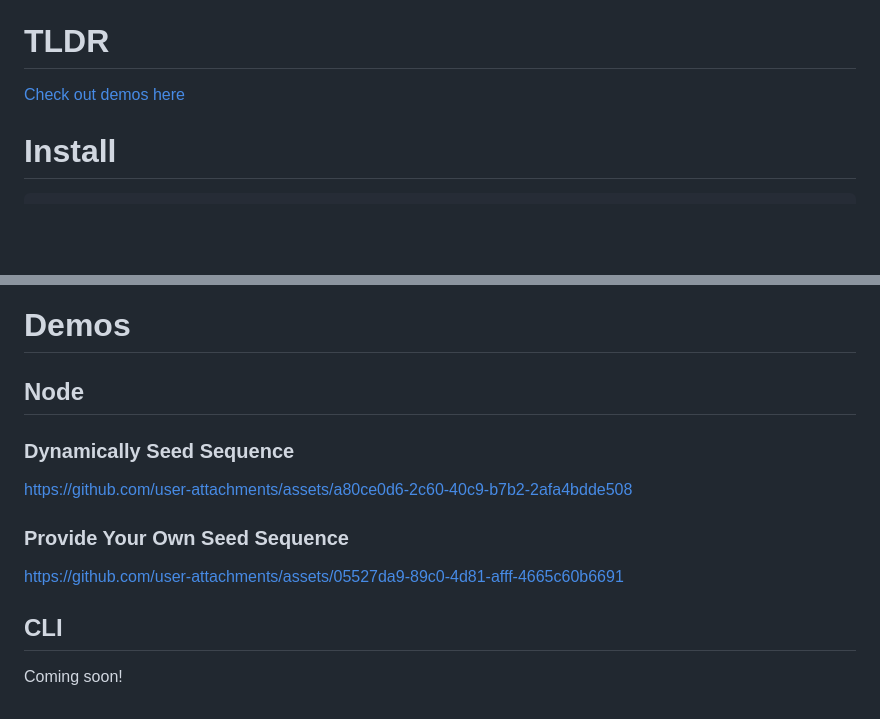
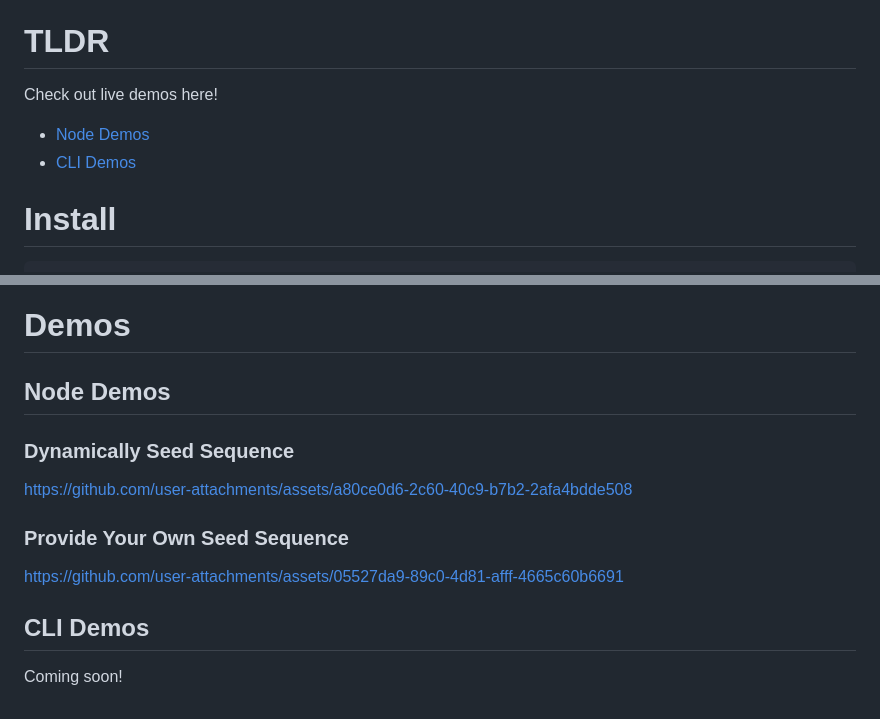
Before and after one commit to matthewoestreich/predict-v8-randomness, a Markdown page: README.md, 2 parts joined by grey strips. Drawn GitHub-style; blank space fills up the shorter version.

```diff
--- a/README.md
+++ b/README.md
@@ -6,7 +6,10 @@ A huge shout-out to [PwnFunction](https://github.com/PwnFunction/v8-randomness-p
 
 # TLDR
 
-[Check out demos here](#Demos)
+Check out live demos here!
+
+- [Node Demos](#node-demos)
+- [CLI Demos](#cli-demos)
 
 # Install
 
@@ -121,7 +124,7 @@ predict-v8-randomness --predictions 5 --sequence n, n, n, n
 
 # Demos
 
-## Node
+## Node Demos
 
 ### Dynamically Seed Sequence
 
@@ -131,6 +134,6 @@ https://github.com/user-attachments/assets/a80ce0d6-2c60-40c9-b7b2-2afa4bdde508
 
 https://github.com/user-attachments/assets/05527da9-89c0-4d81-afff-4665c60b6691
 
-## CLI
+## CLI Demos
 
 Coming soon!
```
